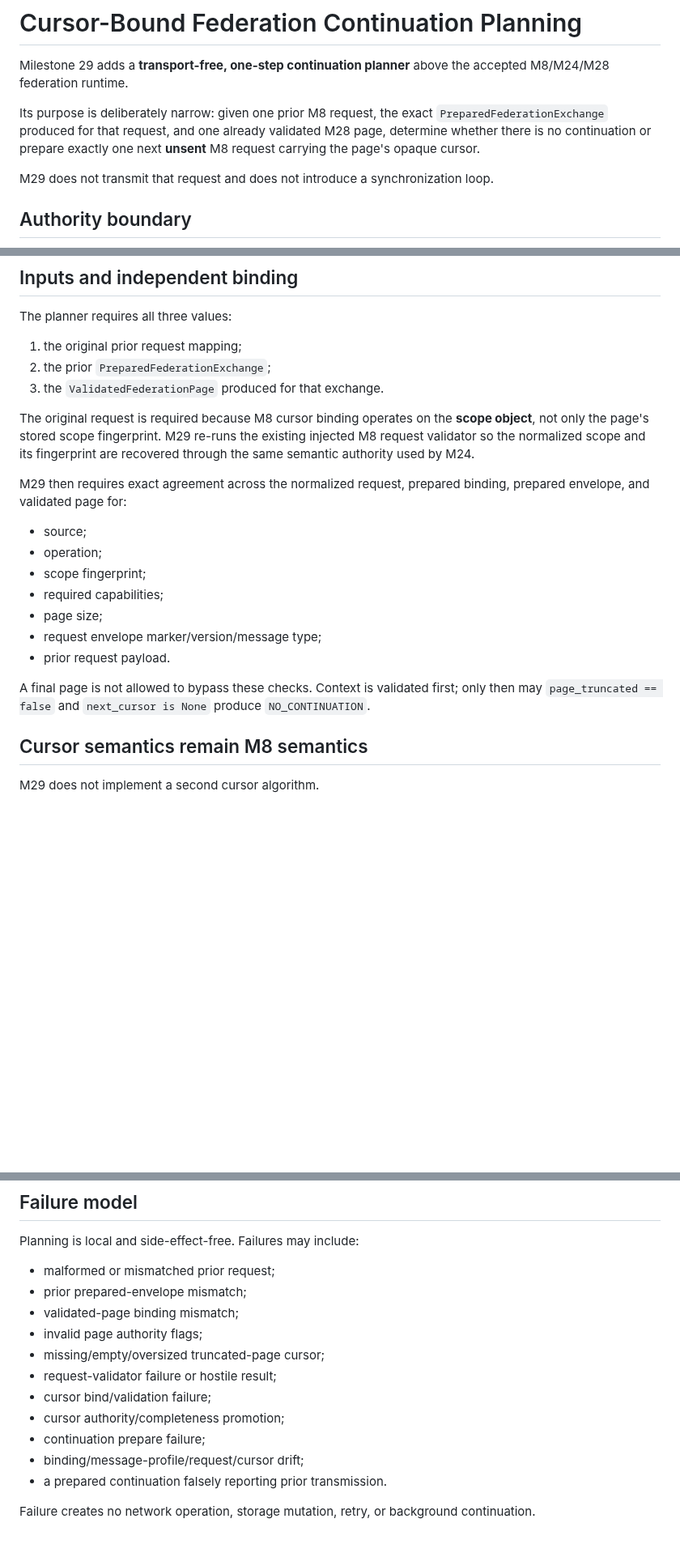
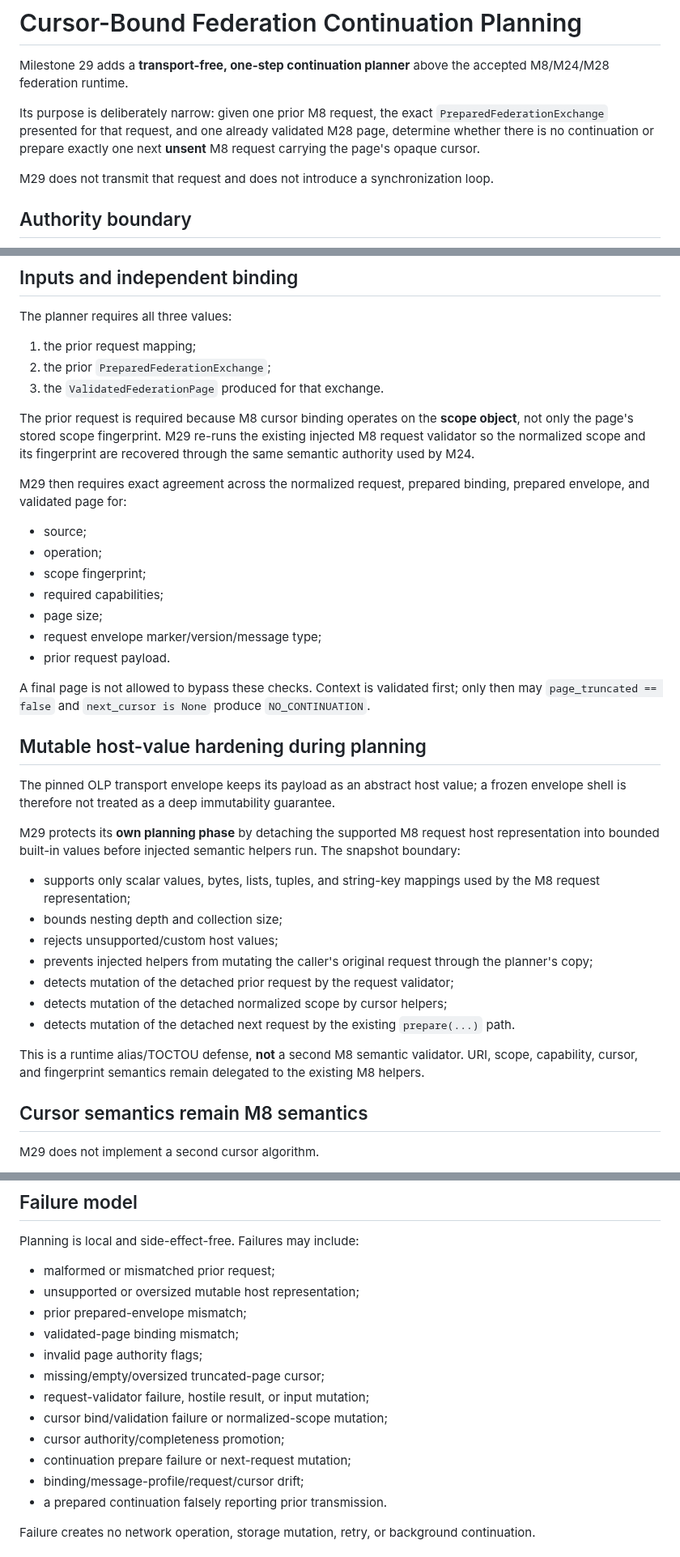
Before and after one commit to open-trust-layer/marketplace, a Markdown page: docs/cursor-bound-federation-continuation.md, 3 parts joined by grey strips. Shown at 81% size. Drawn GitHub-style; blank space fills up the shorter version.

Commit message:
M29: document mutable-host defense and send-time boundary

```diff
--- a/docs/cursor-bound-federation-continuation.md
+++ b/docs/cursor-bound-federation-continuation.md
@@ -2,7 +2,7 @@
 
 Milestone 29 adds a **transport-free, one-step continuation planner** above the accepted M8/M24/M28 federation runtime.
 
-Its purpose is deliberately narrow: given one prior M8 request, the exact `PreparedFederationExchange` produced for that request, and one already validated M28 page, determine whether there is no continuation or prepare exactly one next **unsent** M8 request carrying the page's opaque cursor.
+Its purpose is deliberately narrow: given one prior M8 request, the exact `PreparedFederationExchange` presented for that request, and one already validated M28 page, determine whether there is no continuation or prepare exactly one next **unsent** M8 request carrying the page's opaque cursor.
 
 M29 does not transmit that request and does not introduce a synchronization loop.
 
@@ -36,11 +36,11 @@ A successful M29 result therefore keeps all of these facts negative:
 
 The planner requires all three values:
 
-1. the original prior request mapping;
+1. the prior request mapping;
 2. the prior `PreparedFederationExchange`;
 3. the `ValidatedFederationPage` produced for that exchange.
 
-The original request is required because M8 cursor binding operates on the **scope object**, not only the page's stored scope fingerprint. M29 re-runs the existing injected M8 request validator so the normalized scope and its fingerprint are recovered through the same semantic authority used by M24.
+The prior request is required because M8 cursor binding operates on the **scope object**, not only the page's stored scope fingerprint. M29 re-runs the existing injected M8 request validator so the normalized scope and its fingerprint are recovered through the same semantic authority used by M24.
 
 M29 then requires exact agreement across the normalized request, prepared binding, prepared envelope, and validated page for:
 
@@ -53,6 +53,22 @@ M29 then requires exact agreement across the normalized request, prepared bindin
 - prior request payload.
 
 A final page is not allowed to bypass these checks. Context is validated first; only then may `page_truncated == false` and `next_cursor is None` produce `NO_CONTINUATION`.
+
+## Mutable host-value hardening during planning
+
+The pinned OLP transport envelope keeps its payload as an abstract host value; a frozen envelope shell is therefore not treated as a deep immutability guarantee.
+
+M29 protects its **own planning phase** by detaching the supported M8 request host representation into bounded built-in values before injected semantic helpers run. The snapshot boundary:
+
+- supports only scalar values, bytes, lists, tuples, and string-key mappings used by the M8 request representation;
+- bounds nesting depth and collection size;
+- rejects unsupported/custom host values;
+- prevents injected helpers from mutating the caller's original request through the planner's copy;
+- detects mutation of the detached prior request by the request validator;
+- detects mutation of the detached normalized scope by cursor helpers;
+- detects mutation of the detached next request by the existing `prepare(...)` path.
+
+This is a runtime alias/TOCTOU defense, **not** a second M8 semantic validator. URI, scope, capability, cursor, and fingerprint semantics remain delegated to the existing M8 helpers.
 
 ## Cursor semantics remain M8 semantics
 
@@ -125,14 +155,15 @@ Cursor-bearing values exist only in the caller-supplied page/request and the new
 Planning is local and side-effect-free. Failures may include:
 
 - malformed or mismatched prior request;
+- unsupported or oversized mutable host representation;
 - prior prepared-envelope mismatch;
 - validated-page binding mismatch;
 - invalid page authority flags;
 - missing/empty/oversized truncated-page cursor;
-- request-validator failure or hostile result;
-- cursor bind/validation failure;
+- request-validator failure, hostile result, or input mutation;
+- cursor bind/validation failure or normalized-scope mutation;
 - cursor authority/completeness promotion;
-- continuation prepare failure;
+- continuation prepare failure or next-request mutation;
 - binding/message-profile/request/cursor drift;
 - a prepared continuation falsely reporting prior transmission.
 
```
Also changed, not shown: other parts of docs/cursor-bound-federation-continuation.md (+18 -3 lines).
